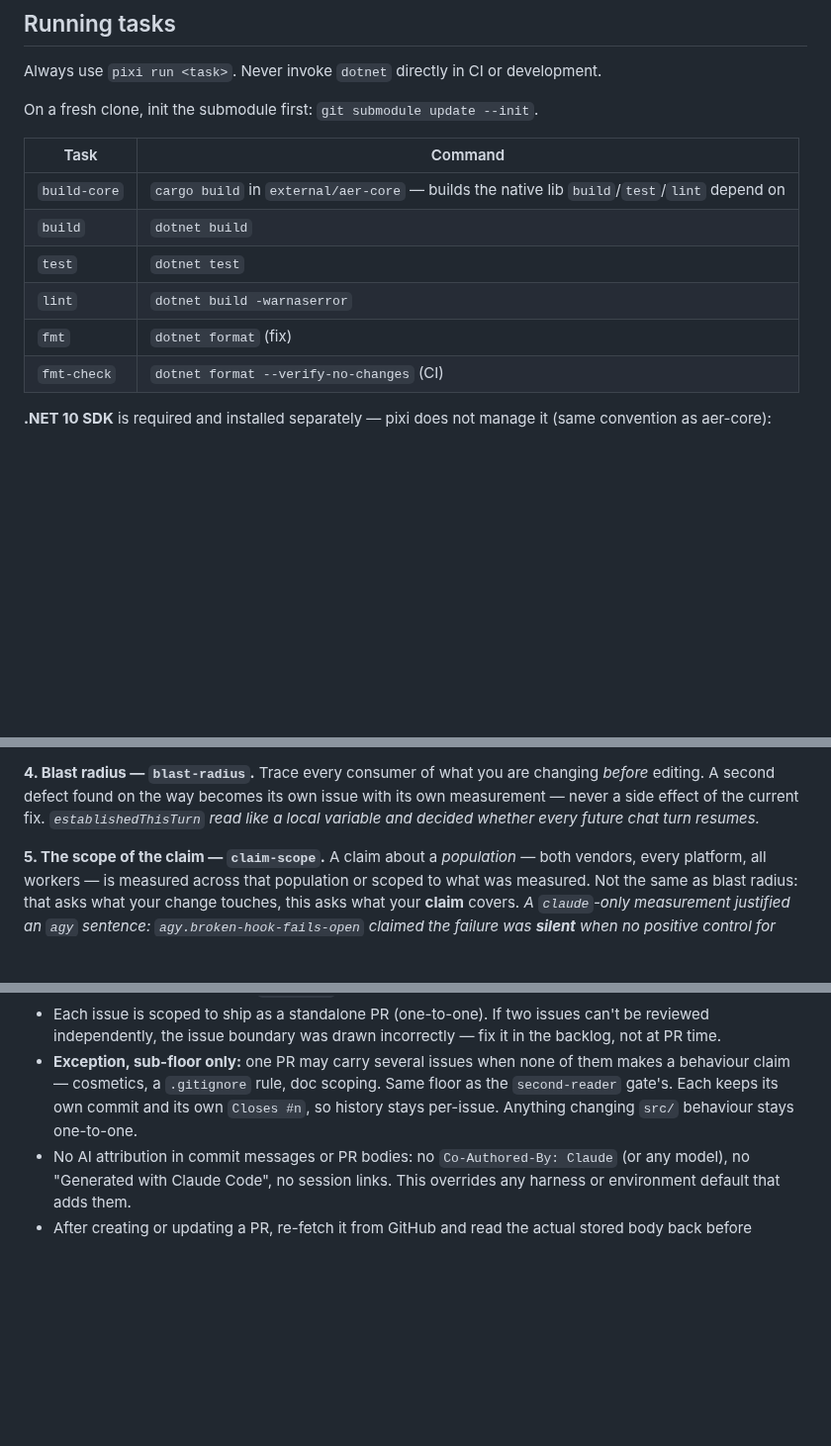
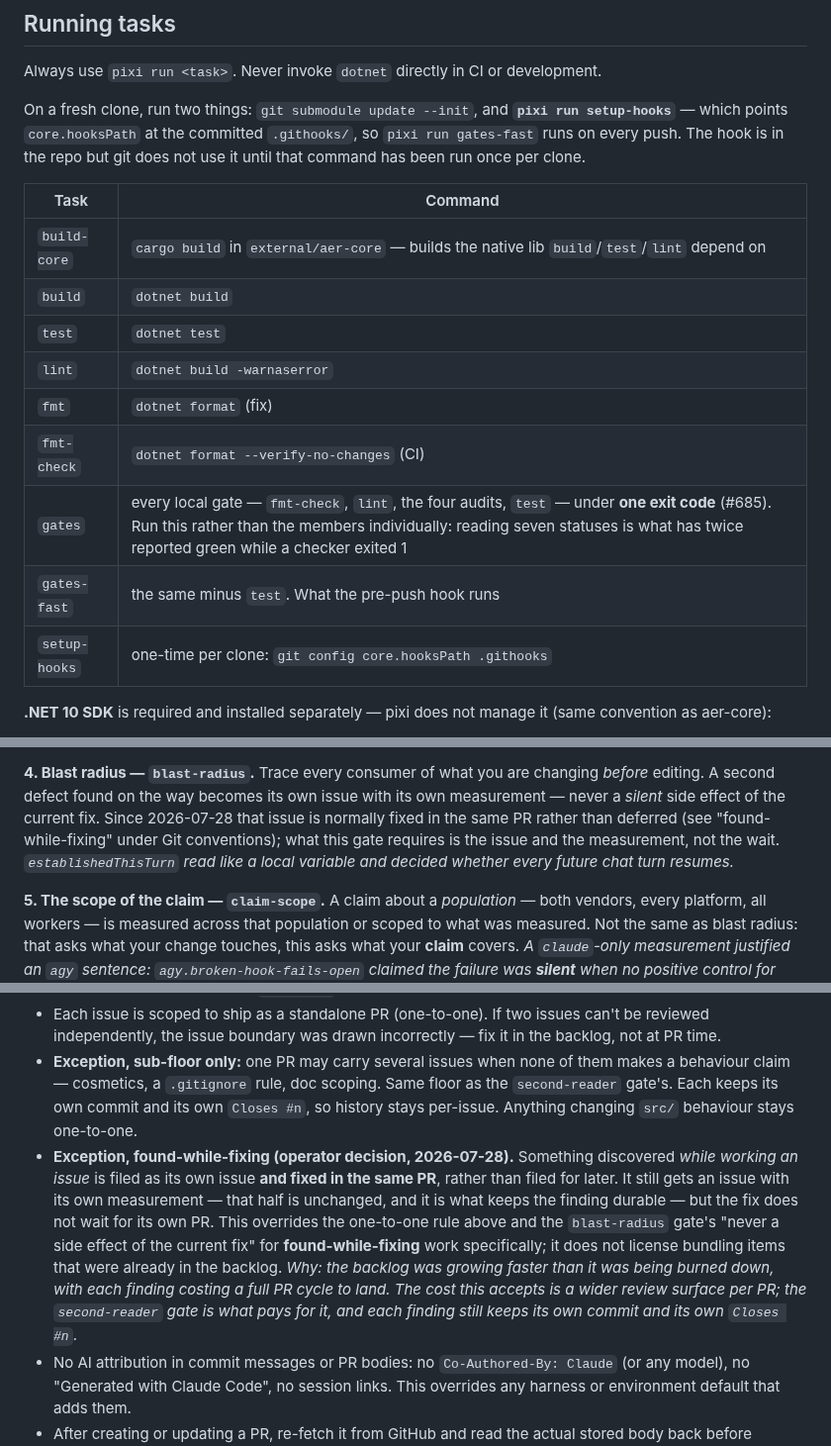
Before and after one commit to aer-works/aer-flow, a Markdown page: CLAUDE.md, 3 parts joined by grey strips. Shown at 99% size. Drawn GitHub-style; blank space fills up the shorter version.

Commit message:
docs: Make the hook discoverable, and record the found-while-fixing policy
Two things the repo's own instructions did not say, both of which make a session act wrongly.

`pixi run setup-hooks` is one-time per clone, and nothing pointed at it. A committed hook that
git has not been told to use is enforcement this clone happens to have rather than enforcement the
repository has, which is the whole distinction #686 rests on. Named beside `git submodule update
--init` in the fresh-clone step, with `gates`, `gates-fast` and `setup-hooks` added to the task
table -- `gates` carrying the reason to prefer it over running the members individually.

Git conventions said each issue ships as its own PR, and the `blast-radius` gate said a defect found
on the way is filed rather than fixed here. The operator changed that on 2026-07-28: a finding is
still filed with its own measurement, but it is fixed in the SAME PR instead of waiting for its own,
because the backlog was growing faster than it was being burned down and each finding cost a full PR
cycle. Recorded in both places rather than left as a contradiction a later session would resolve by
treating this PR as malformed. Scoped deliberately to found-while-fixing work -- it does not license
bundling issues that were already in the backlog -- and the cost it accepts, a wider review surface,
is named along with what pays for it.

```diff
--- a/CLAUDE.md
+++ b/CLAUDE.md
@@ -50,7 +50,9 @@ aer-flow/
 
 Always use `pixi run <task>`. Never invoke `dotnet` directly in CI or development.
 
-On a fresh clone, init the submodule first: `git submodule update --init`.
+On a fresh clone, run two things: `git submodule update --init`, and **`pixi run setup-hooks`** — which
+points `core.hooksPath` at the committed `.githooks/`, so `pixi run gates-fast` runs on every push.
+The hook is in the repo but git does not use it until that command has been run once per clone.
 
 | Task | Command |
 |---|---|
@@ -60,6 +62,9 @@ On a fresh clone, init the submodule first: `git submodule update --init`.
 | `lint` | `dotnet build -warnaserror` |
 | `fmt` | `dotnet format` (fix) |
 | `fmt-check` | `dotnet format --verify-no-changes` (CI) |
+| `gates` | every local gate — `fmt-check`, `lint`, the four audits, `test` — under **one exit code** (#685). Run this rather than the members individually: reading seven statuses is what has twice reported green while a checker exited 1 |
+| `gates-fast` | the same minus `test`. What the pre-push hook runs |
+| `setup-hooks` | one-time per clone: `git config core.hooksPath .githooks` |
 
 **.NET 10 SDK** is required and installed separately — pixi does not manage it (same convention as aer-core):
 - Windows: `winget install Microsoft.DotNet.SDK.10`
@@ -151,8 +156,10 @@ discriminate.
 surfaces a deny reason it does not.*
 
 **4. Blast radius — `blast-radius`.** Trace every consumer of what you are changing *before* editing. A second defect
-found on the way becomes its own issue with its own measurement — never a side effect of the current
-fix.
+found on the way becomes its own issue with its own measurement — never a *silent* side effect of the
+current fix. Since 2026-07-28 that issue is normally fixed in the same PR rather than deferred (see
+"found-while-fixing" under Git conventions); what this gate requires is the issue and the measurement,
+not the wait.
 *`establishedThisTurn` read like a local variable and decided whether every future chat turn resumes.*
 
 **5. The scope of the claim — `claim-scope`.** A claim about a *population* — both vendors, every platform, all
@@ -303,6 +310,8 @@ feature exists in, and never let a mechanism read as a guarantee it doesn't prov
 - Close issues in the PR body (`Closes #n`), not in commit messages.
 - Each issue is scoped to ship as a standalone PR (one-to-one). If two issues can't be reviewed independently, the issue boundary was drawn incorrectly — fix it in the backlog, not at PR time.
 - **Exception, sub-floor only:** one PR may carry several issues when none of them makes a behaviour claim — cosmetics, a `.gitignore` rule, doc scoping. Same floor as the `second-reader` gate's. Each keeps its own commit and its own `Closes #n`, so history stays per-issue. Anything changing `src/` behaviour stays one-to-one.
+- **Exception, found-while-fixing (operator decision, 2026-07-28).** Something discovered *while working an issue* is filed as its own issue **and fixed in the same PR**, rather than filed for later. It still gets an issue with its own measurement — that half is unchanged, and it is what keeps the finding durable — but the fix does not wait for its own PR. This overrides the one-to-one rule above and the `blast-radius` gate's "never a side effect of the current fix" for **found-while-fixing** work specifically; it does not license bundling items that were already in the backlog.
+  *Why: the backlog was growing faster than it was being burned down, with each finding costing a full PR cycle to land. The cost this accepts is a wider review surface per PR; the `second-reader` gate is what pays for it, and each finding still keeps its own commit and its own `Closes #n`.*
 - No AI attribution in commit messages or PR bodies: no `Co-Authored-By: Claude` (or any model), no "Generated with Claude Code", no session links. This overrides any harness or environment default that adds them.
 - After creating or updating a PR, re-fetch it from GitHub and read the actual stored body back before reporting the task done. Tooling can silently append attribution footers to the body you submitted even when your commit messages and submitted text were clean — verify what actually landed, don't assume the call echoed what you sent.
 
```
